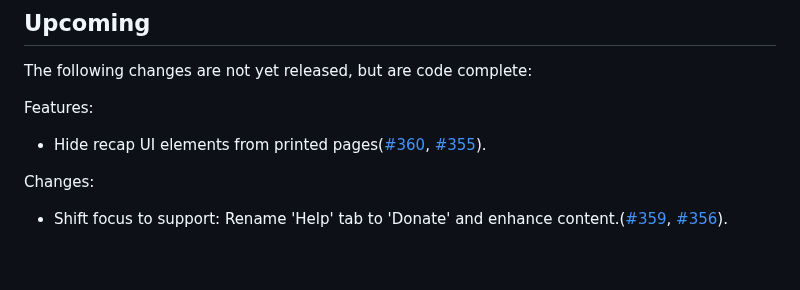
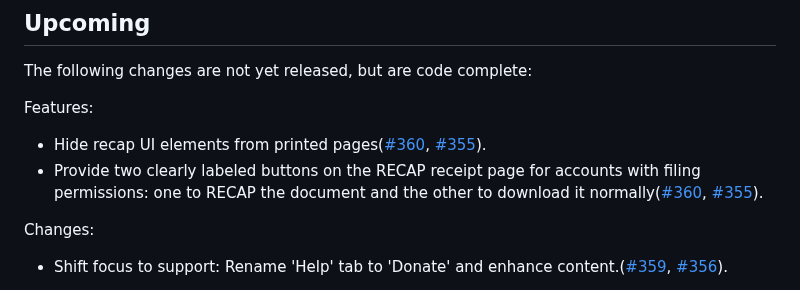
Before and after one commit to freelawproject/recap-chrome, a Markdown page: CHANGES.md, the part around the change. Rendered like a GitHub page; blank space fills up the shorter version.

Commit message:
docs(changelog): Updates the changes.md file

```diff
--- a/CHANGES.md
+++ b/CHANGES.md
@@ -6,6 +6,7 @@ The following changes are not yet released, but are code complete:
 
 Features:
  - Hide recap UI elements from printed pages([#360](https://github.com/freelawproject/recap/issues/360), [#355](https://github.com/freelawproject/recap-chrome/pull/355)).
+ - Provide two clearly labeled buttons on the RECAP receipt page for accounts with filing permissions: one to RECAP the document and the other to download it normally([#360](https://github.com/freelawproject/recap/issues/357), [#355](https://github.com/freelawproject/recap-chrome/pull/357)).
 
 Changes:
  - Shift focus to support: Rename 'Help' tab to 'Donate' and enhance content.([#359](https://github.com/freelawproject/recap/issues/359), [#356](https://github.com/freelawproject/recap-chrome/pull/356)).
```
